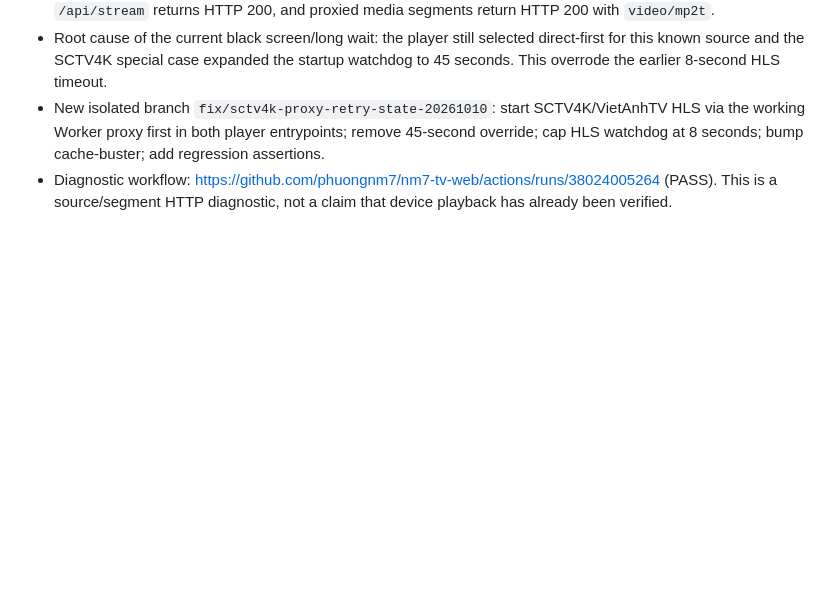
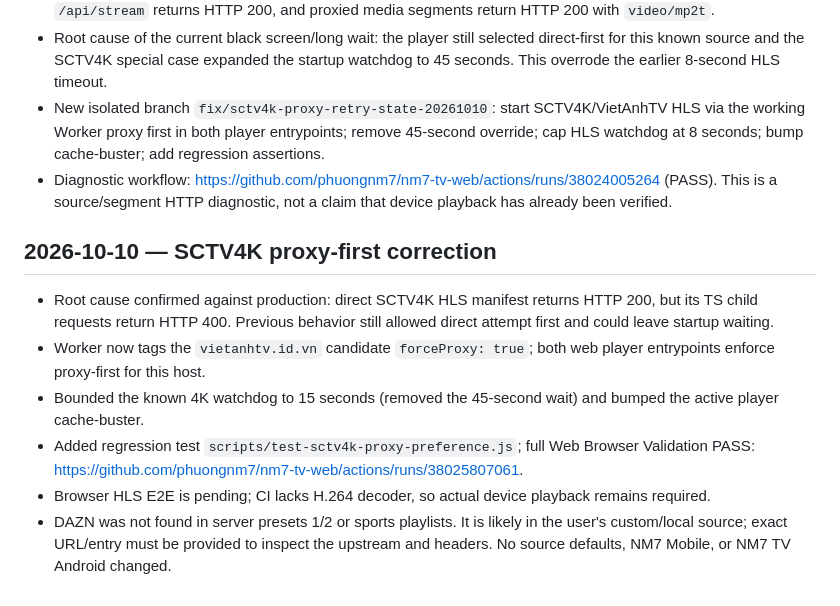
Before and after one commit to phuongnm7/nm7-tv-web, a Markdown page: PROGRESS.md, the part around the change. Rendered like a GitHub page; blank space fills up the shorter version.

Commit message:
docs: record SCTV4K proxy-first validation

```diff
--- a/PROGRESS.md
+++ b/PROGRESS.md
@@ -489,3 +489,12 @@ Smoke test không xác minh được video VTV1 phát xuyên suốt trên TV th
 - Root cause of the current black screen/long wait: the player still selected direct-first for this known source and the SCTV4K special case expanded the startup watchdog to 45 seconds. This overrode the earlier 8-second HLS timeout.
 - New isolated branch `fix/sctv4k-proxy-retry-state-20261010`: start SCTV4K/VietAnhTV HLS via the working Worker proxy first in both player entrypoints; remove 45-second override; cap HLS watchdog at 8 seconds; bump cache-buster; add regression assertions.
 - Diagnostic workflow: https://github.com/phuongnm7/nm7-tv-web/actions/runs/38024005264 (PASS). This is a source/segment HTTP diagnostic, not a claim that device playback has already been verified.
+
+## 2026-10-10 — SCTV4K proxy-first correction
+
+- Root cause confirmed against production: direct SCTV4K HLS manifest returns HTTP 200, but its TS child requests return HTTP 400. Previous behavior still allowed direct attempt first and could leave startup waiting.
+- Worker now tags the `vietanhtv.id.vn` candidate `forceProxy: true`; both web player entrypoints enforce proxy-first for this host.
+- Bounded the known 4K watchdog to 15 seconds (removed the 45-second wait) and bumped the active player cache-buster.
+- Added regression test `scripts/test-sctv4k-proxy-preference.js`; full Web Browser Validation PASS: https://github.com/phuongnm7/nm7-tv-web/actions/runs/38025807061.
+- Browser HLS E2E is pending; CI lacks H.264 decoder, so actual device playback remains required.
+- DAZN was not found in server presets 1/2 or sports playlists. It is likely in the user's custom/local source; exact URL/entry must be provided to inspect the upstream and headers. No source defaults, NM7 Mobile, or NM7 TV Android changed.
```
